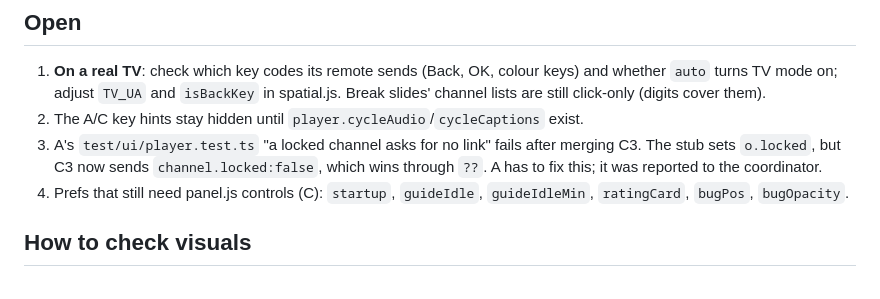
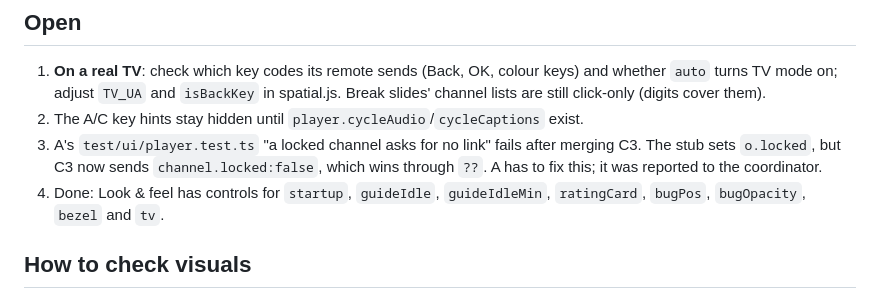
Before and after one commit to ZacharyThrasher/debridTV, a Markdown page: docs/handoffs/guide-look.md, the part around the change. GitHub-like rendering.

Commit message:
B handoff: prefs controls are all in Look & feel
Co-Authored-By: Claude Opus 5.5 (1M context) <noreply@anthropic.com>
Claude-Session: https://claude.ai/code/session_01D8hC3Sik4V15rznHMpE6g9

```diff
--- a/docs/handoffs/guide-look.md
+++ b/docs/handoffs/guide-look.md
@@ -25,7 +25,7 @@ Others: A = `player.js`/`static.js`, C = server, library and `panel.js`, D = par
 1. **On a real TV**: check which key codes its remote sends (Back, OK, colour keys) and whether `auto` turns TV mode on; adjust `TV_UA` and `isBackKey` in spatial.js. Break slides' channel lists are still click-only (digits cover them).
 2. The A/C key hints stay hidden until `player.cycleAudio`/`cycleCaptions` exist.
 3. A's `test/ui/player.test.ts` "a locked channel asks for no link" fails after merging C3. The stub sets `o.locked`, but C3 now sends `channel.locked:false`, which wins through `??`. A has to fix this; it was reported to the coordinator.
-4. Prefs that still need panel.js controls (C): `startup`, `guideIdle`, `guideIdleMin`, `ratingCard`, `bugPos`, `bugOpacity`.
+4. Done: Look & feel has controls for `startup`, `guideIdle`, `guideIdleMin`, `ratingCard`, `bugPos`, `bugOpacity`, `bezel` and `tv`.
 
 ## How to check visuals
 - The screenshot harness is `/mnt/project-files/debridTV/tools/shots.mjs`. Run `BASE=http://127.0.0.1:7340 node shots.mjs <out> [w h] [scenario…]`. It adds `?at=` to `/api/now` and offsets JSON `now` to land inside a break. `DECOR=1` stubs logos and favorites, and `PREFS='{"theme":"cable92"}'` sets a theme. To step through break slides, use `page.clock.install()` plus `runFor`.
```
